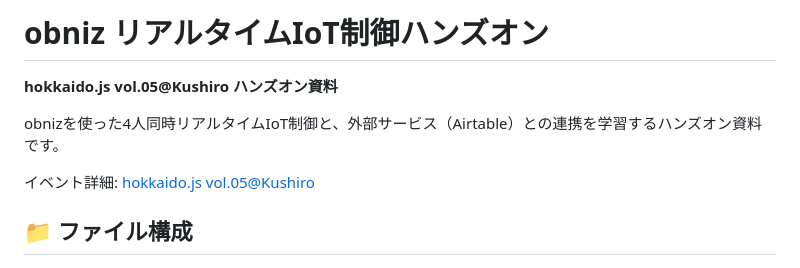
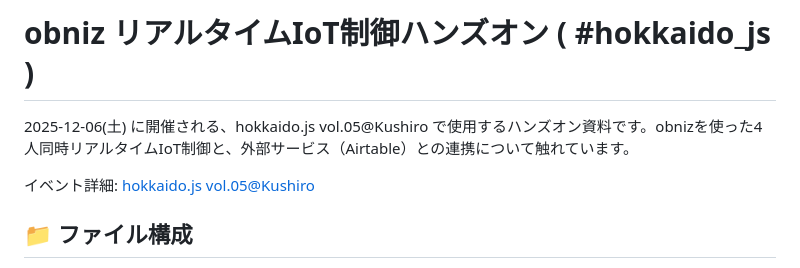
Before and after one commit to tomio2480/hokkaido-js-20251206-obniz-handson, a Markdown page: README.md, the part around the change. Rendered like a GitHub page.

Commit message:
README.md のタイトルにハッシュタグをつけて，説明文もいい感じにした

```diff
--- a/README.md
+++ b/README.md
@@ -1,8 +1,6 @@
-# obniz リアルタイムIoT制御ハンズオン
+# obniz リアルタイムIoT制御ハンズオン ( #hokkaido_js )
 
-**hokkaido.js vol.05@Kushiro ハンズオン資料**
-
-obnizを使った4人同時リアルタイムIoT制御と、外部サービス（Airtable）との連携を学習するハンズオン資料です。
+2025-12-06(土) に開催される、hokkaido.js vol.05@Kushiro で使用するハンズオン資料です。obnizを使った4人同時リアルタイムIoT制御と、外部サービス（Airtable）との連携について触れています。
 
 イベント詳細: [hokkaido.js vol.05@Kushiro](https://hokkaido-js.connpass.com/event/363908/)
 
```
